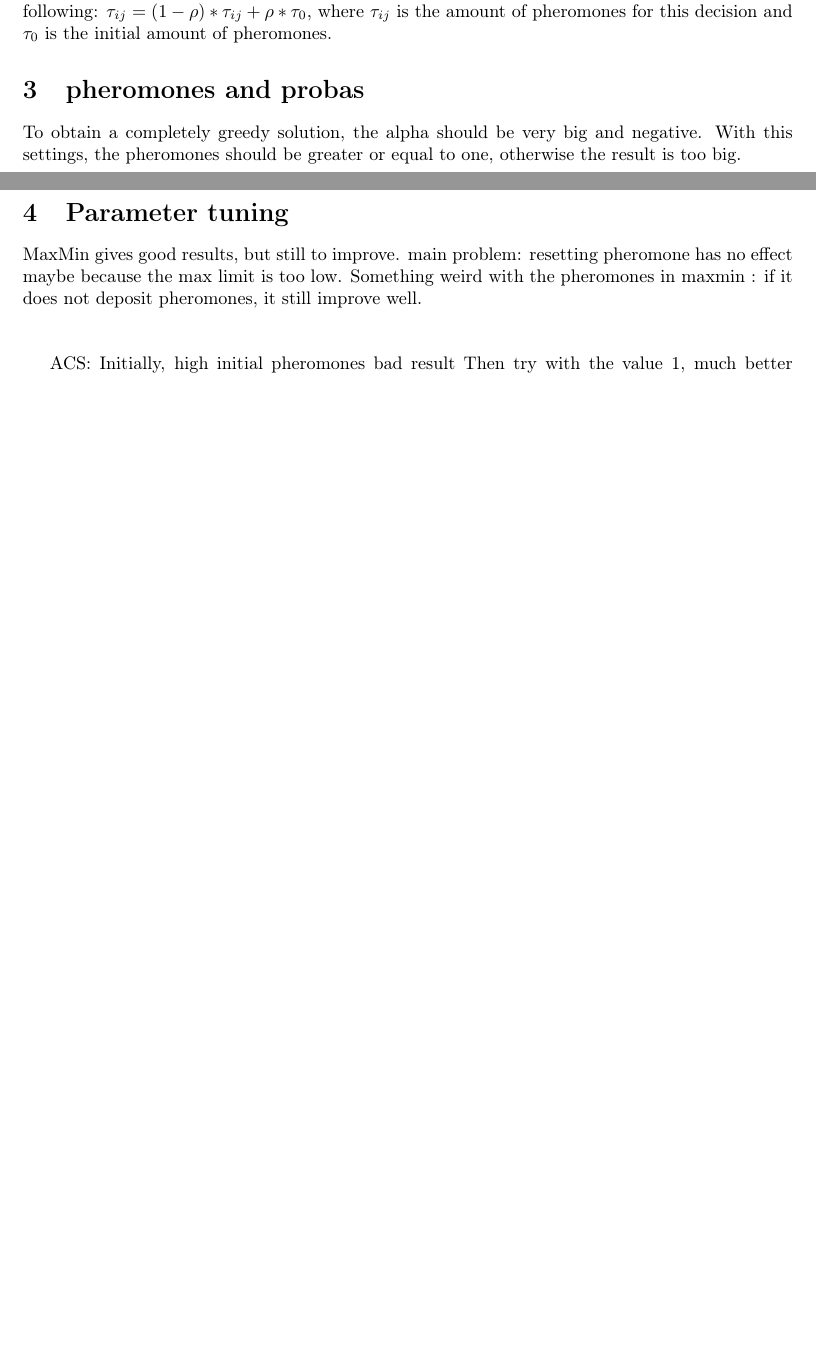
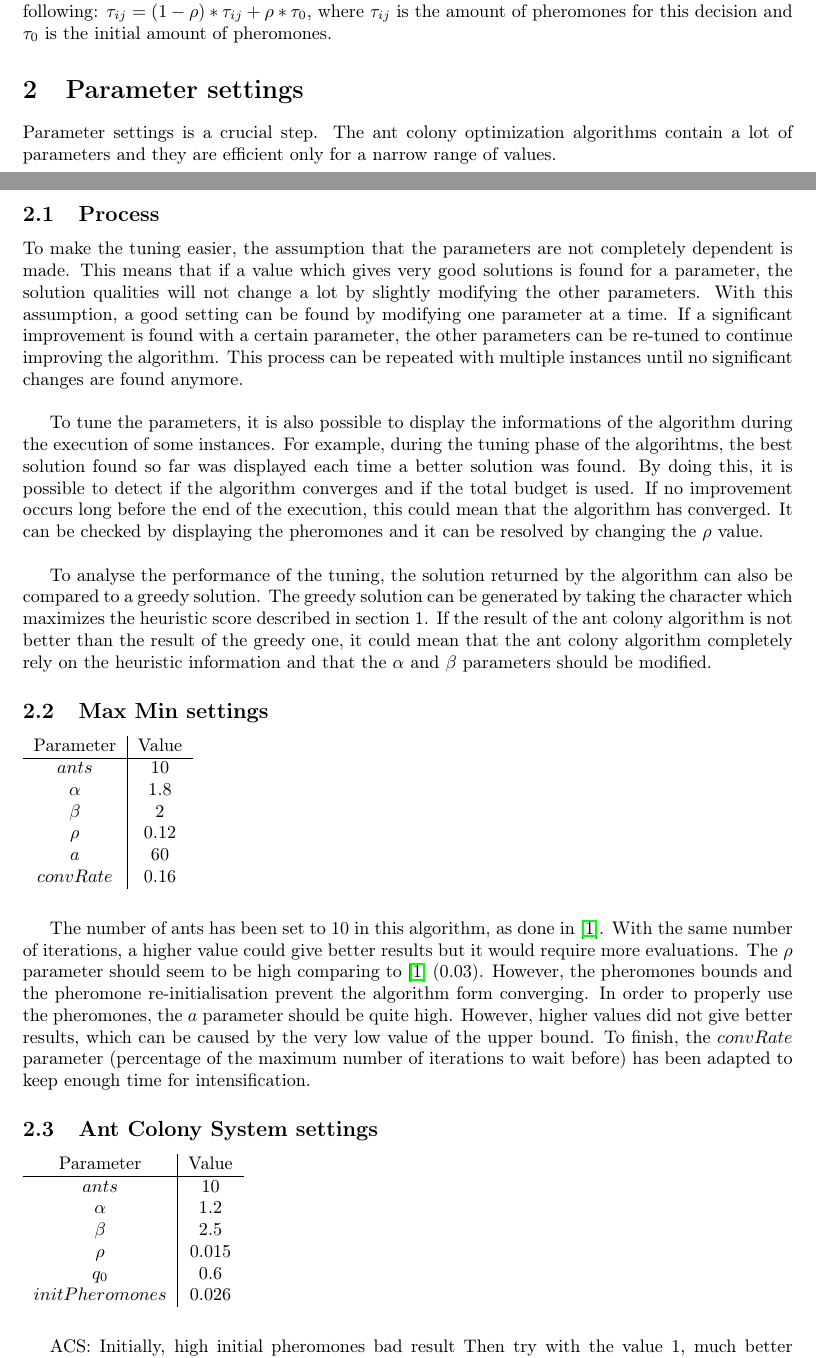
Before and after one commit to smbct/ACO-CSP, a LaTeX document (report/report.tex): two parts of pages 2 and 3 of 3 before the commit and two parts of pages 2 and 3 of 4 after it, joined at a grey line, cut so that both start at the same text, the shorter picture padded with empty space. Compiled offline with pdfLaTeX.

Commit message:
report: parameter settings

```diff
--- a/report/report.tex
+++ b/report/report.tex
@@ -92,16 +92,65 @@ The amount of pheromones deposited is the same as before, but it is multiplied b
 To finish, a new local update rule of the pheromones is used to introduce diversification.
 During the construction of the solutions, for each decision chosen by the ants, the pheromones corresponding to that decision is updated as following: $\tau_{ij}=(1-\rho)*\tau_{ij}+\rho*\tau_0$, where $\tau_{ij}$ is the amount of pheromones for this decision and $\tau_0$ is the initial amount of pheromones.
 
-\section{pheromones and probas}
+\section{Parameter settings}
 
-To obtain a completely greedy solution, the alpha should be very big and negative.
-With this settings, the pheromones should be greater or equal to one, otherwise the result is too big.
+Parameter settings is a crucial step.
+The ant colony optimization algorithms contain a lot of parameters and they are efficient only for a narrow range of values. \newline
 
-\section{Parameter tuning}
+\subsection{Process}
 
-MaxMin gives good results, but still to improve.
-main problem: resetting pheromone has no effect maybe because the max limit is too low.
-Something weird with the pheromones in maxmin : if it does not deposit pheromones, it still improve well.\newline \newline
+To make the tuning easier, the assumption that the parameters are not completely dependent is made.
+This means that if a value which gives very good solutions is found for a parameter, the solution qualities will not change a lot by slightly modifying the other parameters.
+With this assumption, a good setting can be found by modifying one parameter at a time.
+If a significant improvement is found with a certain parameter, the other parameters can be re-tuned to continue improving the algorithm.
+This process can be repeated with multiple instances until no significant changes are found anymore.\newline
+
+To tune the parameters, it is also possible to display the informations of the algorithm during the execution of some instances.
+For example, during the tuning phase of the algorihtms, the best solution found so far was displayed each time a better solution was found.
+By doing this, it is possible to detect if the algorithm converges and if the total budget is used.
+If no improvement occurs long before the end of the execution, this could mean that the algorithm has converged.
+It can be checked by displaying the pheromones and it can be resolved by changing the $\rho$ value.\newline
+
+To analyse the performance of the tuning, the solution returned by the algorithm can also be compared to a greedy solution.
+The greedy solution can be generated by taking the character which maximizes the heuristic score described in section 1.
+If the result of the ant colony algorithm is not better than the result of the greedy one, it could mean that the ant colony algorithm completely rely on the heuristic information and that the $\alpha$ and $\beta$ parameters should be modified.
+
+
+\subsection{Max Min settings}
+
+\begin{tabular}{c|c}
+    Parameter & Value \\ \hline
+    $ants$    & 10    \\
+    $\alpha$  & 1.8   \\
+    $\beta$   & 2     \\
+    $\rho$    & 0.12  \\
+    $a$       & 60    \\
+    $convRate$& 0.16  \\
+\end{tabular}
+
+$\\$
+
+The number of ants has been set to $10$ in this algorithm, as done in \cite{aco_csp}.
+With the same number of iterations, a higher value could give better results but it would require more evaluations.
+The $\rho$ parameter should seem to be high comparing to \cite{aco_csp} (0.03).
+However, the pheromones bounds and the pheromone re-initialisation prevent the algorithm form converging.
+In order to properly use the pheromones, the $a$ parameter should be quite high.
+However, higher values did not give better results, which can be caused by the very low value of the upper bound.
+To finish, the $convRate$ parameter (percentage of the maximum number of iterations to wait before) has been adapted to keep enough time for intensification.
+
+\subsection{Ant Colony System settings}
+
+\begin{tabular}{c|c}
+    Parameter        & Value \\ \hline
+    $ants$           & 10    \\
+    $\alpha$         & 1.2   \\
+    $\beta$          & 2.5   \\
+    $\rho$           & 0.015 \\
+    $q_0$            & 0.6   \\
+    $initPheromones$ & 0.026 \\
+\end{tabular}
+
+$\\$
 
 ACS: Initially, high initial pheromones  bad result
 Then try with the value 1, much better results, pheromones really used, very close to the best solution.
```
Also changed, not shown: report/report.pdf, report/report.tex (5 more changed lines), 2 other files.
